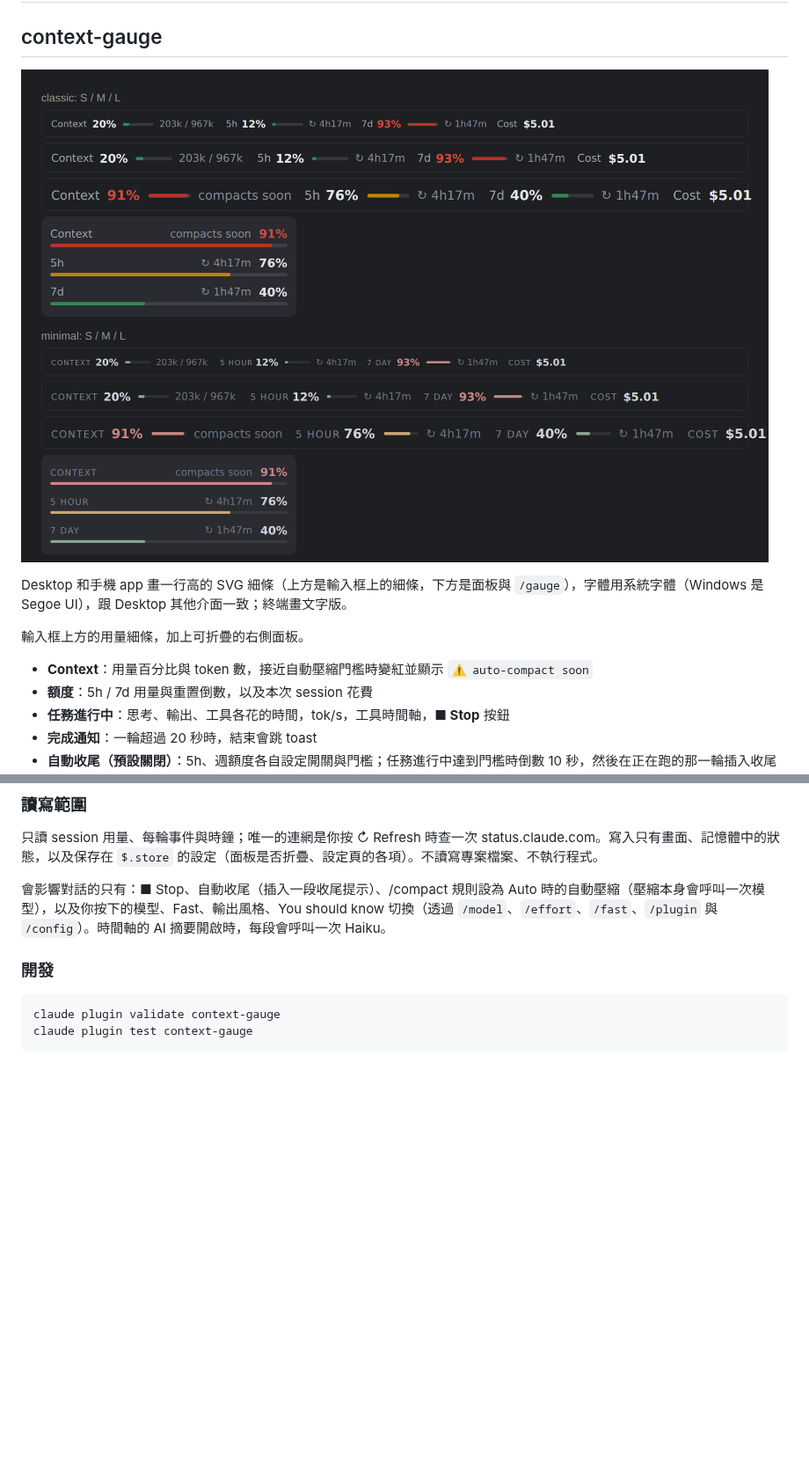
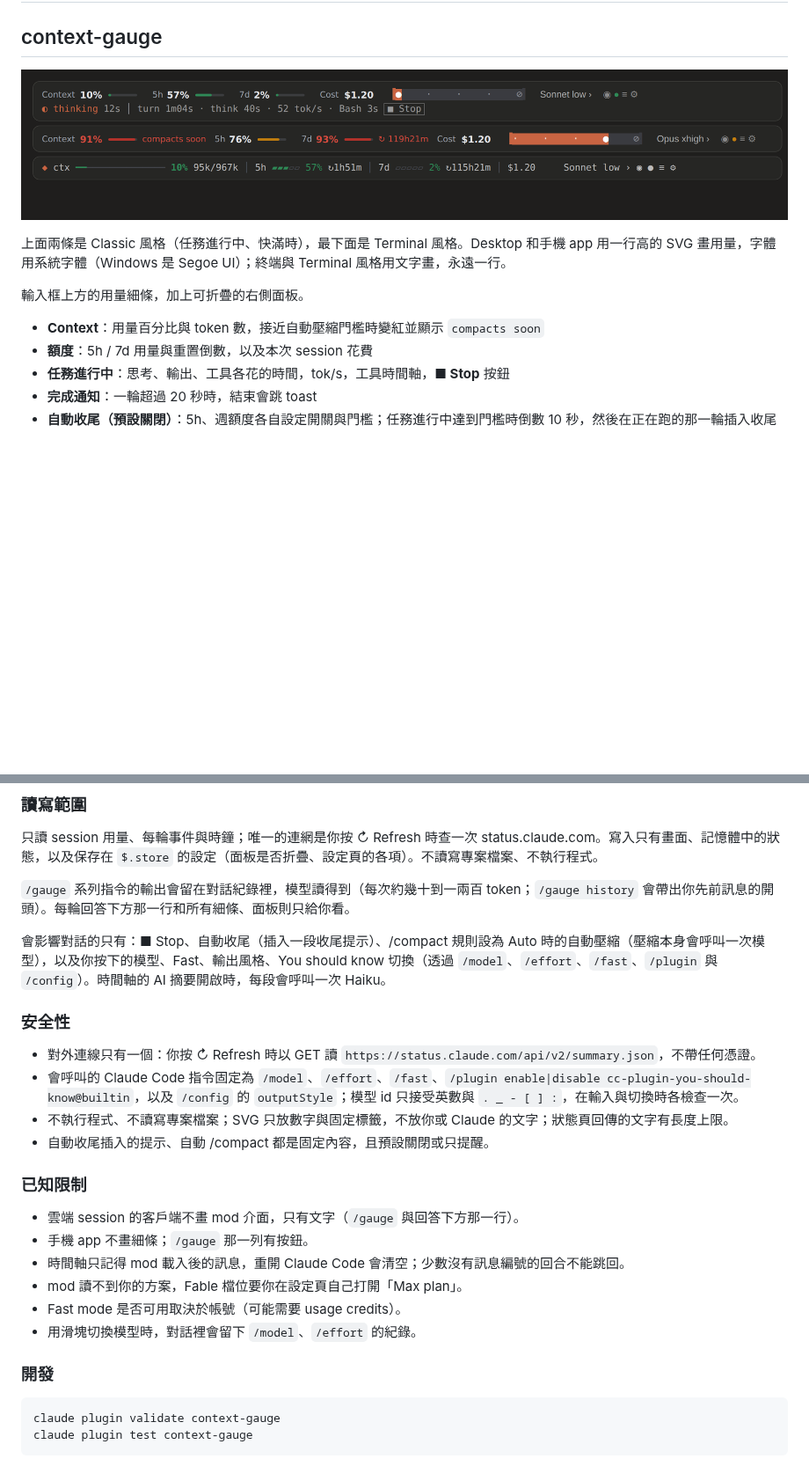
Before and after one commit to kirishimarisano-rgb/Claude-code-usage-context-cost-show, a Markdown page: README.md, 2 parts joined by grey strips. Shown at 88% size. Rendered like a GitHub page; pictures changed too: docs/preview-dark.png; blank space fills up the shorter version.

```diff
--- a/README.md
+++ b/README.md
@@ -4,11 +4,11 @@
 
 ![preview](docs/preview-dark.png)
 
-Desktop 和手機 app 畫一行高的 SVG 細條（上方是輸入框上的細條，下方是面板與 `/gauge`），字體用系統字體（Windows 是 Segoe UI），跟 Desktop 其他介面一致；終端畫文字版。
+上面兩條是 Classic 風格（任務進行中、快滿時），最下面是 Terminal 風格。Desktop 和手機 app 用一行高的 SVG 畫用量，字體用系統字體（Windows 是 Segoe UI）；終端與 Terminal 風格用文字畫，永遠一行。
 
 輸入框上方的用量細條，加上可折疊的右側面板。
 
-- **Context**：用量百分比與 token 數，接近自動壓縮門檻時變紅並顯示 `⚠ auto-compact soon`
+- **Context**：用量百分比與 token 數，接近自動壓縮門檻時變紅並顯示 `compacts soon`
 - **額度**：5h / 7d 用量與重置倒數，以及本次 session 花費
 - **任務進行中**：思考、輸出、工具各花的時間，tok/s，工具時間軸，**■ Stop** 按鈕
 - **完成通知**：一輪超過 20 秒時，結束會跳 toast
@@ -95,7 +95,25 @@ claude plugin install context-gauge@kirishima-mods
 
 只讀 session 用量、每輪事件與時鐘；唯一的連網是你按 ↻ Refresh 時查一次 status.claude.com。寫入只有畫面、記憶體中的狀態，以及保存在 `$.store` 的設定（面板是否折疊、設定頁的各項）。不讀寫專案檔案、不執行程式。
 
+`/gauge` 系列指令的輸出會留在對話紀錄裡，模型讀得到（每次約幾十到一兩百 token；`/gauge history` 會帶出你先前訊息的開頭）。每輪回答下方那一行和所有細條、面板則只給你看。
+
 會影響對話的只有：■ Stop、自動收尾（插入一段收尾提示）、/compact 規則設為 Auto 時的自動壓縮（壓縮本身會呼叫一次模型），以及你按下的模型、Fast、輸出風格、You should know 切換（透過 `/model`、`/effort`、`/fast`、`/plugin` 與 `/config`）。時間軸的 AI 摘要開啟時，每段會呼叫一次 Haiku。
+
+### 安全性
+
+- 對外連線只有一個：你按 ↻ Refresh 時以 GET 讀 `https://status.claude.com/api/v2/summary.json`，不帶任何憑證。
+- 會呼叫的 Claude Code 指令固定為 `/model`、`/effort`、`/fast`、`/plugin enable|disable cc-plugin-you-should-know@builtin`，以及 `/config` 的 `outputStyle`；模型 id 只接受英數與 `. _ - [ ] :`，在輸入與切換時各檢查一次。
+- 不執行程式、不讀寫專案檔案；SVG 只放數字與固定標籤，不放你或 Claude 的文字；狀態頁回傳的文字有長度上限。
+- 自動收尾插入的提示、自動 /compact 都是固定內容，且預設關閉或只提醒。
+
+### 已知限制
+
+- 雲端 session 的客戶端不畫 mod 介面，只有文字（`/gauge` 與回答下方那一行）。
+- 手機 app 不畫細條；`/gauge` 那一列有按鈕。
+- 時間軸只記得 mod 載入後的訊息，重開 Claude Code 會清空；少數沒有訊息編號的回合不能跳回。
+- mod 讀不到你的方案，Fable 檔位要你在設定頁自己打開「Max plan」。
+- Fast mode 是否可用取決於帳號（可能需要 usage credits）。
+- 用滑塊切換模型時，對話裡會留下 `/model`、`/effort` 的紀錄。
 
 ### 開發
 
```
Also changed, not shown: CHANGELOG.md (added, +16 -0 lines), 3 other files.
